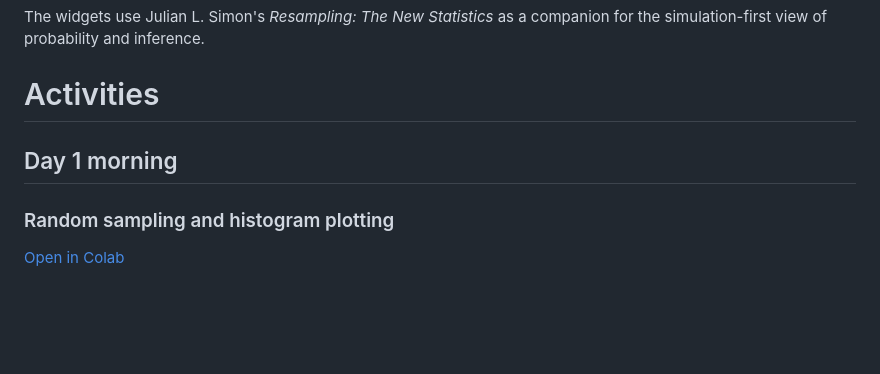
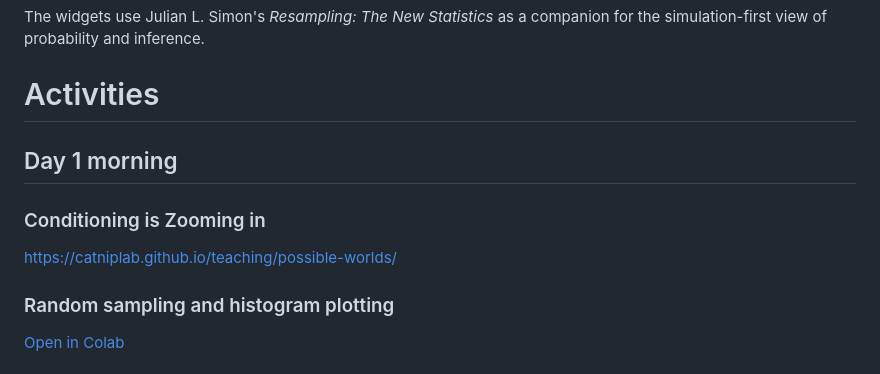
Before and after one commit to memming/stats-and-prob-lecture, a Markdown page: README.md, the part around the change. Rendered like a GitHub page; blank space fills up the shorter version.

Commit message:
Link the possible-worlds conditioning widget for Day 1 morning
Co-Authored-By: Claude Opus 5.5 <noreply@anthropic.com>

```diff
--- a/README.md
+++ b/README.md
@@ -40,6 +40,9 @@ companion for the simulation-first view of probability and inference.
 
 ## Day 1 morning
 
+### Conditioning is Zooming in
+https://catniplab.github.io/teaching/possible-worlds/
+
 ### Random sampling and histogram plotting
 [Open in Colab](https://colab.research.google.com/github/memming/stats-and-prob-lecture/blob/main/notebooks/01_random_sampling.ipynb)
 
```
